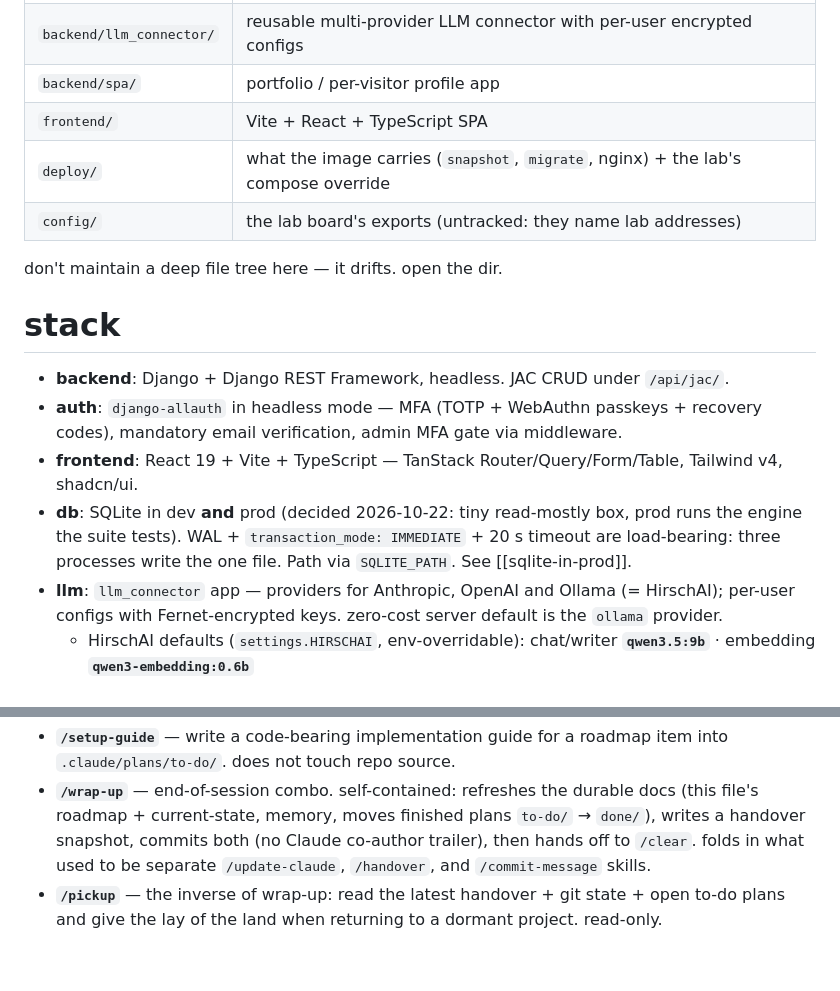
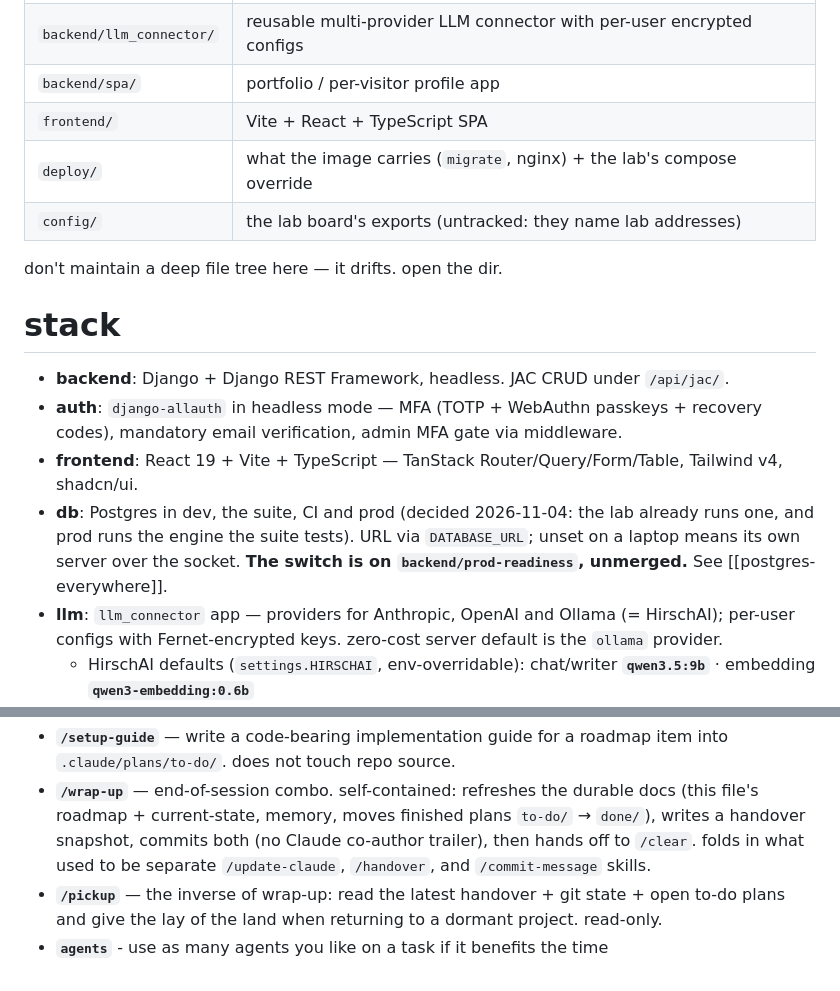
Before and after one commit to luke-hirsch/jac, a Markdown page: CLAUDE.md, 2 parts joined by grey strips. GitHub-like rendering.

```diff
--- a/CLAUDE.md
+++ b/CLAUDE.md
@@ -27,7 +27,7 @@ portfolio is the product; jac feeds it.
 | `backend/llm_connector/` | reusable multi-provider LLM connector with per-user encrypted configs                 |
 | `backend/spa/`           | portfolio / per-visitor profile app                                                   |
 | `frontend/`              | Vite + React + TypeScript SPA                                                         |
-| `deploy/`                | what the image carries (`snapshot`, `migrate`, nginx) + the lab's compose override    |
+| `deploy/`                | what the image carries (`migrate`, nginx) + the lab's compose override                |
 | `config/`                | the lab board's exports (untracked: they name lab addresses)                          |
 
 don't maintain a deep file tree here — it drifts. open the dir.
@@ -39,9 +39,10 @@ don't maintain a deep file tree here — it drifts. open the dir.
   mandatory email verification, admin MFA gate via middleware.
 - **frontend**: React 19 + Vite + TypeScript — TanStack Router/Query/Form/Table, Tailwind v4,
   shadcn/ui.
-- **db**: SQLite in dev **and** prod (decided 2026-10-22: tiny read-mostly box, prod runs the
-  engine the suite tests). WAL + `transaction_mode: IMMEDIATE` + 20 s timeout are load-bearing:
-  three processes write the one file. Path via `SQLITE_PATH`. See [[sqlite-in-prod]].
+- **db**: Postgres in dev, the suite, CI and prod (decided 2026-11-04: the lab already runs one, and
+  prod runs the engine the suite tests). URL via `DATABASE_URL`; unset on a laptop means its own
+  server over the socket. **The switch is on `backend/prod-readiness`, unmerged.** See
+  [[postgres-everywhere]].
 - **llm**: `llm_connector` app — providers for Anthropic, OpenAI and Ollama (= HirschAI);
   per-user configs with Fernet-encrypted keys. zero-cost server default is the `ollama` provider.
   - HirschAI defaults (`settings.HIRSCHAI`, env-overridable): chat/writer **`qwen3.5:9b`** ·
@@ -370,3 +370,4 @@ checked into this repo. listed here because the working style above leans on the
   used to be separate `/update-claude`, `/handover`, and `/commit-message` skills.
 - **`/pickup`** — the inverse of wrap-up: read the latest handover + git state + open to-do plans
   and give the lay of the land when returning to a dormant project. read-only.
+- **`agents`** - use as many agents you like on a task if it benefits the time
```
Also changed, not shown: other parts of CLAUDE.md (+20 -21 lines).
